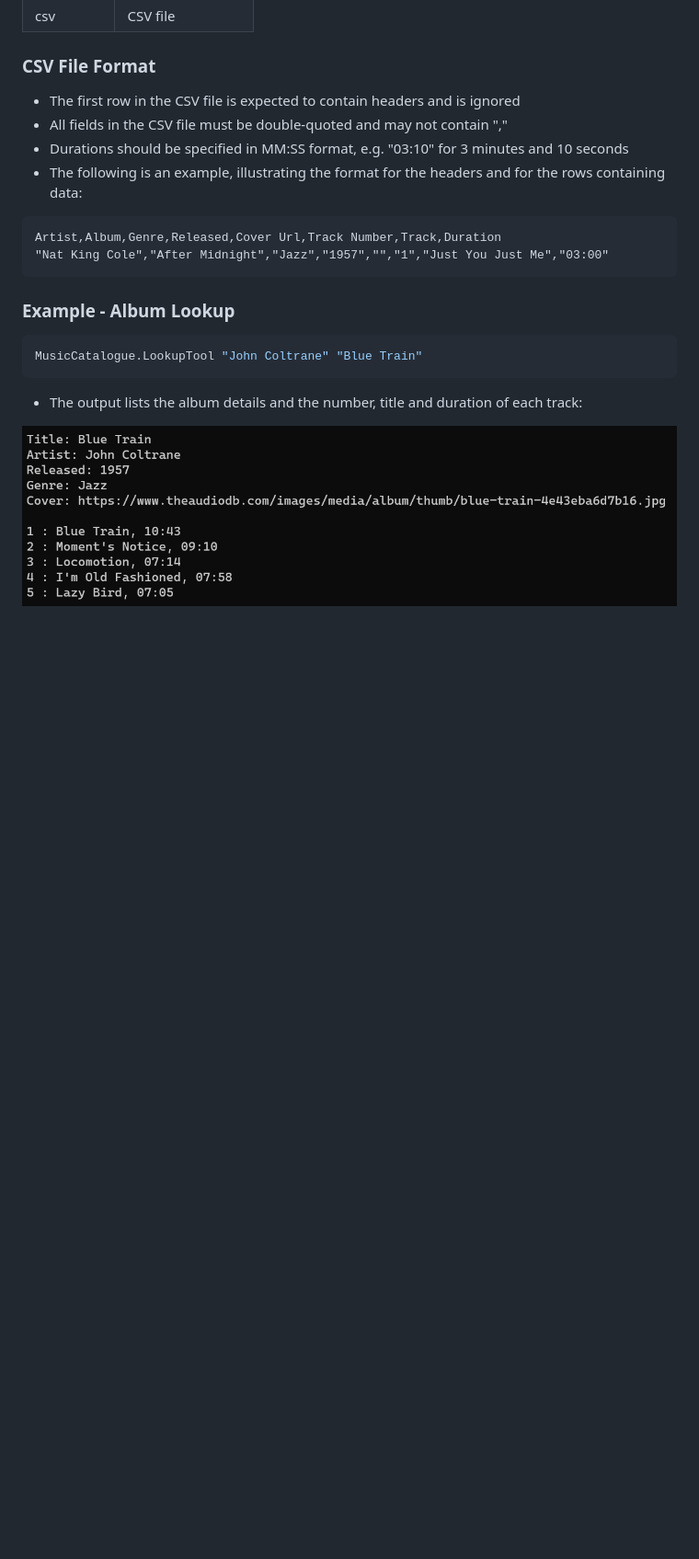
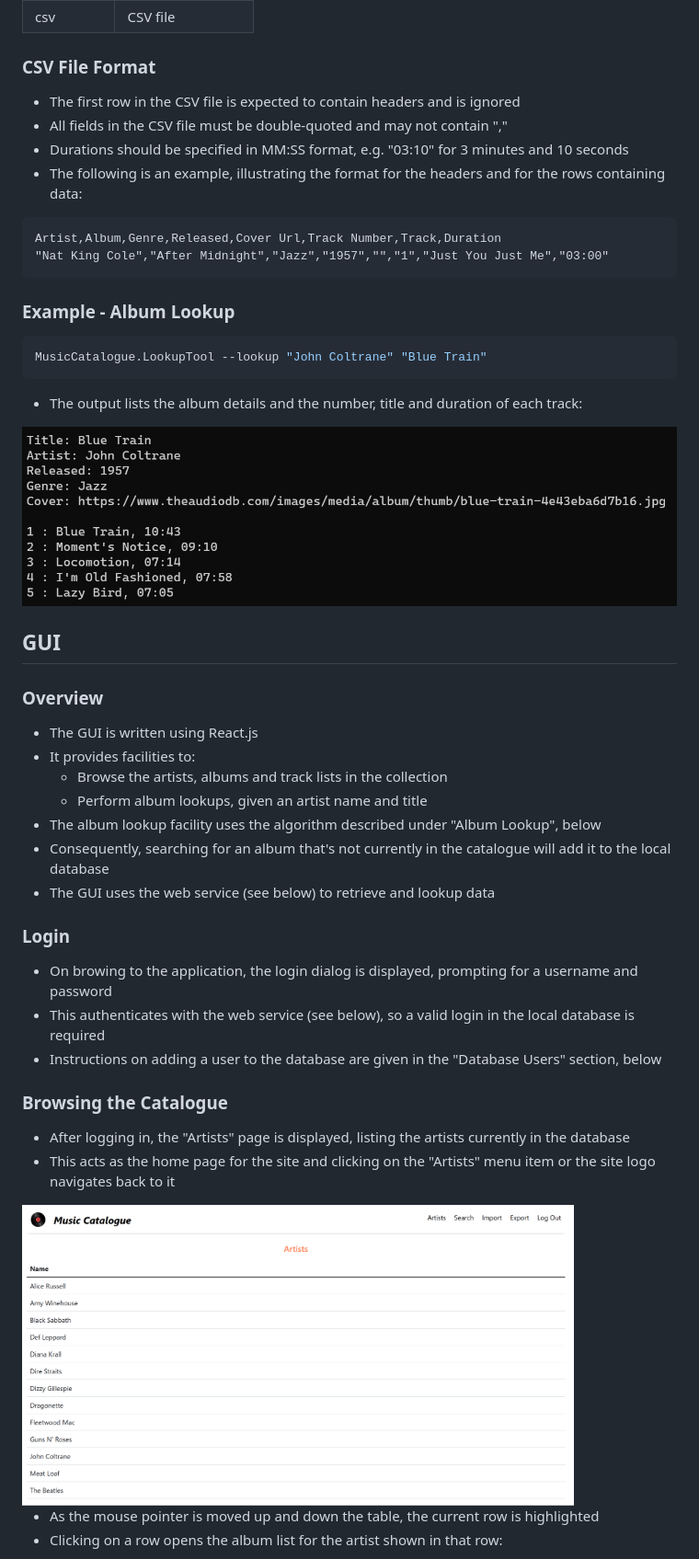
Before and after one commit to davewalker5/MusicCatalogue, a Markdown page: README.md, the part around one of its changes. Shown at 92% size. GitHub-like rendering; pictures changed too: diagrams/artist-list.png (added); blank space fills up the shorter version.

````diff
--- a/README.md
+++ b/README.md
@@ -57,9 +80,38 @@ Artist,Album,Genre,Released,Cover Url,Track Number,Track,Duration
 ### Example - Album Lookup
 
 ```bash
-MusicCatalogue.LookupTool "John Coltrane" "Blue Train"
+MusicCatalogue.LookupTool --lookup "John Coltrane" "Blue Train"
 ```
 
 - The output lists the album details and the number, title and duration of each track:
 
 ![Console Lookup Tool](diagrams/lookup-tool.png)
+
+## GUI
+
+### Overview
+
+- The GUI is written using React.js
+- It provides facilities to:
+  - Browse the artists, albums and track lists in the collection
+  - Perform album lookups, given an artist name and title
+- The album lookup facility uses the algorithm described under "Album Lookup", below
+- Consequently, searching for an album that's not currently in the catalogue will add it to the local database
+- The GUI uses the web service (see below) to retrieve and lookup data
+
+### Login
+
+- On browing to the application, the login dialog is displayed, prompting for a username and password
+- This authenticates with the web service (see below), so a valid login in the local database is required
+- Instructions on adding a user to the database are given in the "Database Users" section, below
+
+### Browsing the Catalogue
+
+- After logging in, the "Artists" page is displayed, listing the artists currently in the database
+- This acts as the home page for the site and clicking on the "Artists" menu item or the site logo navigates back to it
+
+<img src="diagrams/artist-list.png" alt="Artist List" width="600">
+
+- As the mouse pointer is moved up and down the table, the current row is highlighted
+- Clicking on a row opens the album list for the artist shown in that row:
+
````
Also changed, not shown: other parts of README.md (+49 -7 lines), diagrams/album-list.png (added), diagrams/album-search.png (added), diagrams/application-schematic.png (added), diagrams/track-list.png (added), 1 other file.
